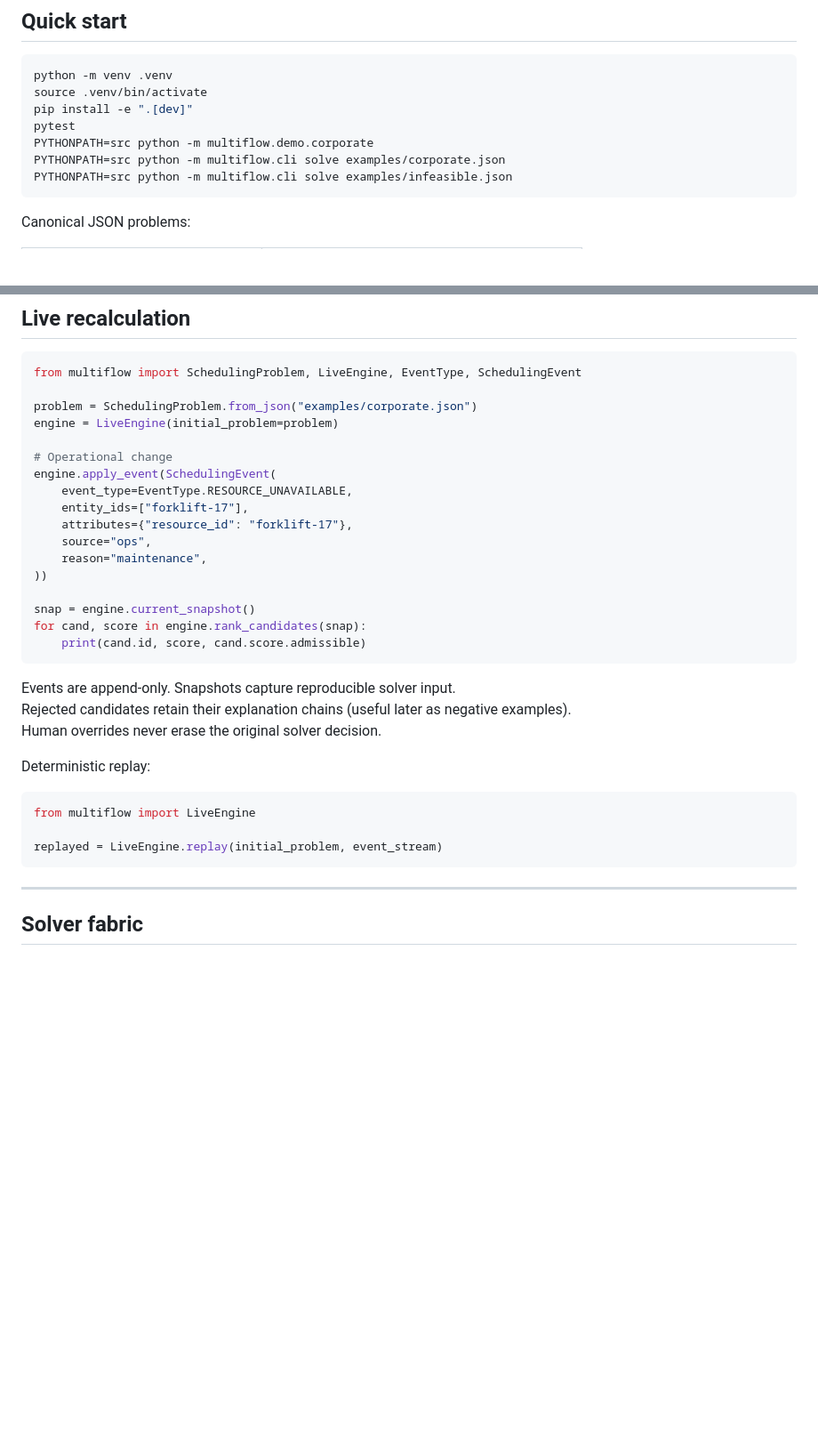
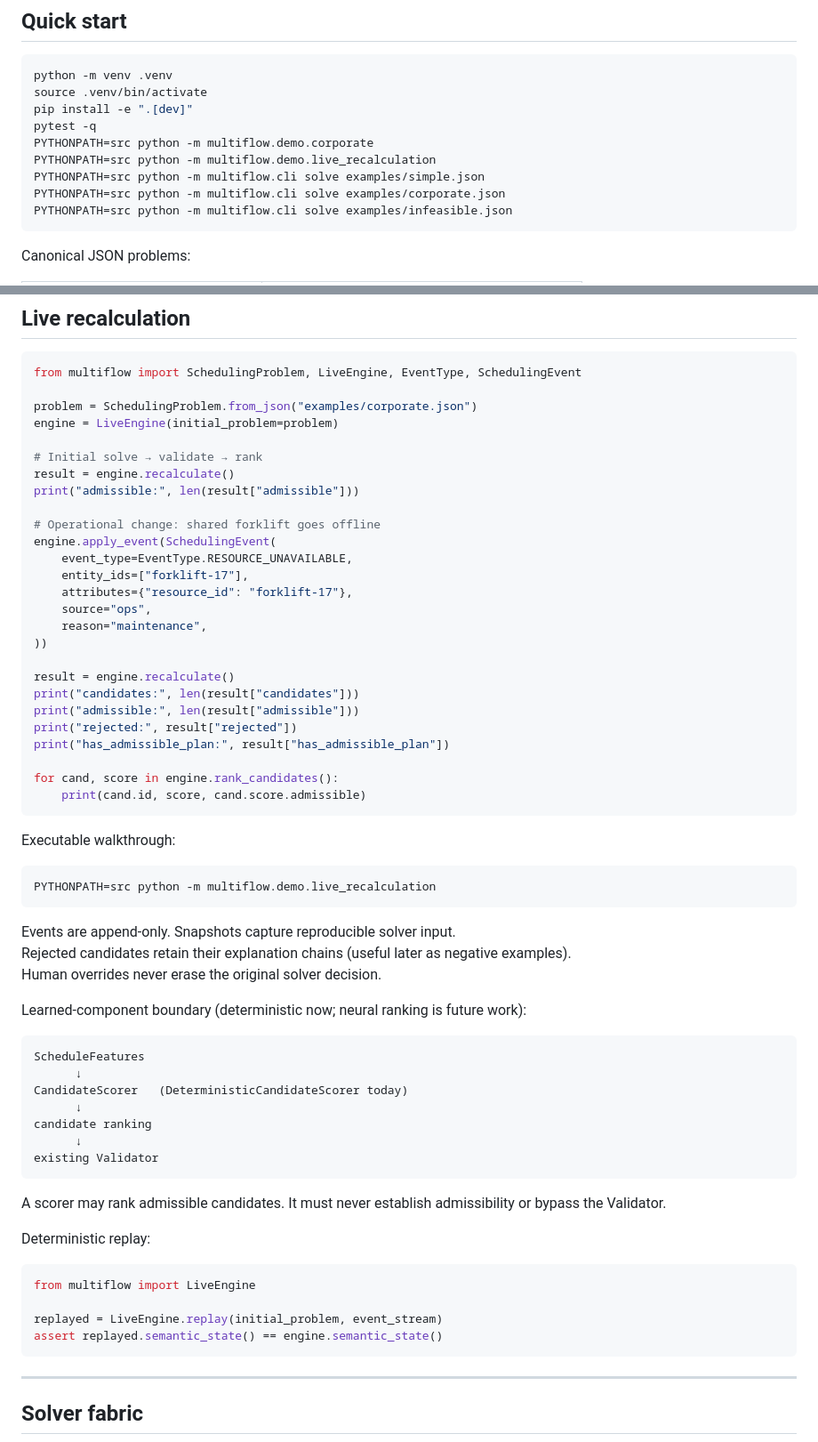
Before and after one commit to TheBabelDragon/MultiFlow, a Markdown page: README.md, 2 parts joined by grey strips. Shown at 89% size. GitHub-like rendering; blank space fills up the shorter version.

Commit message:
Update README for live recalculation walkthrough

````diff
--- a/README.md
+++ b/README.md
@@ -62,8 +62,10 @@ existing Validator
 python -m venv .venv
 source .venv/bin/activate
 pip install -e ".[dev]"
-pytest
+pytest -q
 PYTHONPATH=src python -m multiflow.demo.corporate
+PYTHONPATH=src python -m multiflow.demo.live_recalculation
+PYTHONPATH=src python -m multiflow.cli solve examples/simple.json
 PYTHONPATH=src python -m multiflow.cli solve examples/corporate.json
 PYTHONPATH=src python -m multiflow.cli solve examples/infeasible.json
 ```
@@ -87,7 +89,11 @@ from multiflow import SchedulingProblem, LiveEngine, EventType, SchedulingEvent
 problem = SchedulingProblem.from_json("examples/corporate.json")
 engine = LiveEngine(initial_problem=problem)
 
-# Operational change
+# Initial solve → validate → rank
+result = engine.recalculate()
+print("admissible:", len(result["admissible"]))
+
+# Operational change: shared forklift goes offline
 engine.apply_event(SchedulingEvent(
     event_type=EventType.RESOURCE_UNAVAILABLE,
     entity_ids=["forklift-17"],
@@ -96,14 +102,39 @@ engine.apply_event(SchedulingEvent(
     reason="maintenance",
 ))
 
-snap = engine.current_snapshot()
-for cand, score in engine.rank_candidates(snap):
+result = engine.recalculate()
+print("candidates:", len(result["candidates"]))
+print("admissible:", len(result["admissible"]))
+print("rejected:", result["rejected"])
+print("has_admissible_plan:", result["has_admissible_plan"])
+
+for cand, score in engine.rank_candidates():
     print(cand.id, score, cand.score.admissible)
+```
+
+Executable walkthrough:
+
+```bash
+PYTHONPATH=src python -m multiflow.demo.live_recalculation
 ```
 
 Events are append-only. Snapshots capture reproducible solver input.
 Rejected candidates retain their explanation chains (useful later as negative examples).
 Human overrides never erase the original solver decision.
+
+Learned-component boundary (deterministic now; neural ranking is future work):
+
+```
+ScheduleFeatures
+      ↓
+CandidateScorer   (DeterministicCandidateScorer today)
+      ↓
+candidate ranking
+      ↓
+existing Validator
+```
+
+A scorer may rank admissible candidates. It must never establish admissibility or bypass the Validator.
 
 Deterministic replay:
 
@@ -111,6 +142,7 @@ Deterministic replay:
 from multiflow import LiveEngine
 
 replayed = LiveEngine.replay(initial_problem, event_stream)
+assert replayed.semantic_state() == engine.semantic_state()
 ```
 
 ---
````
